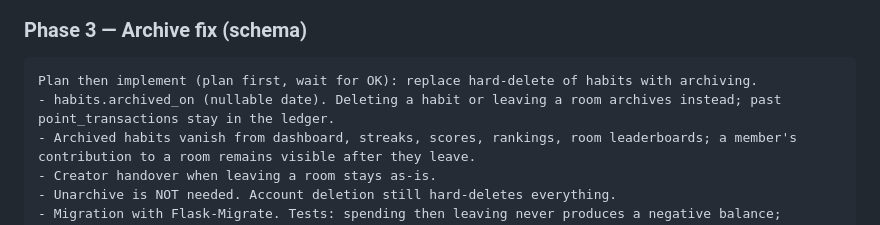
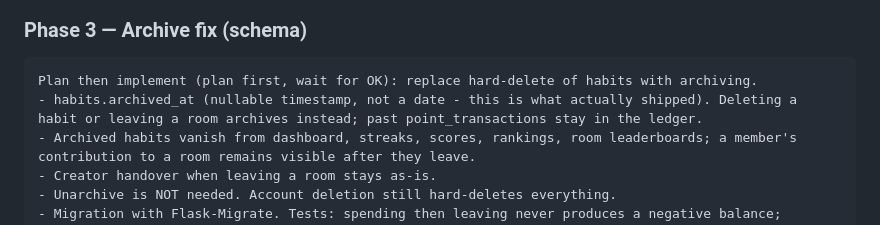
Before and after one commit to ADRK06/habitual, a Markdown page: docs/HABITUAL_COLONIES_PLAYBOOK.md, the part around the change. Drawn GitHub-style.

````diff
--- a/docs/HABITUAL_COLONIES_PLAYBOOK.md
+++ b/docs/HABITUAL_COLONIES_PLAYBOOK.md
@@ -271,7 +271,7 @@ Show me the contact sheet and wait for approval before using any NEW sprite in a
 ### Phase 3 — Archive fix (schema)
 ```
 Plan then implement (plan first, wait for OK): replace hard-delete of habits with archiving.
-- habits.archived_on (nullable date). Deleting a habit or leaving a room archives instead; past point_transactions stay in the ledger.
+- habits.archived_at (nullable timestamp, not a date - this is what actually shipped). Deleting a habit or leaving a room archives instead; past point_transactions stay in the ledger.
 - Archived habits vanish from dashboard, streaks, scores, rankings, room leaderboards; a member's contribution to a room remains visible after they leave.
 - Creator handover when leaving a room stays as-is.
 - Unarchive is NOT needed. Account deletion still hard-deletes everything.
````
Also changed, not shown: docs/COLONIES_GAME_PLAN.md (+2 -2 lines).
